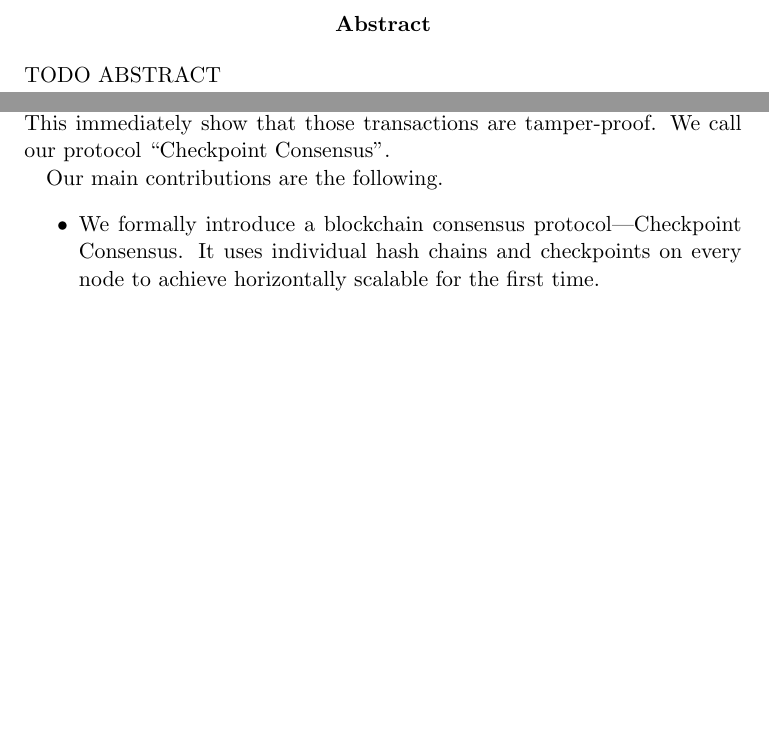
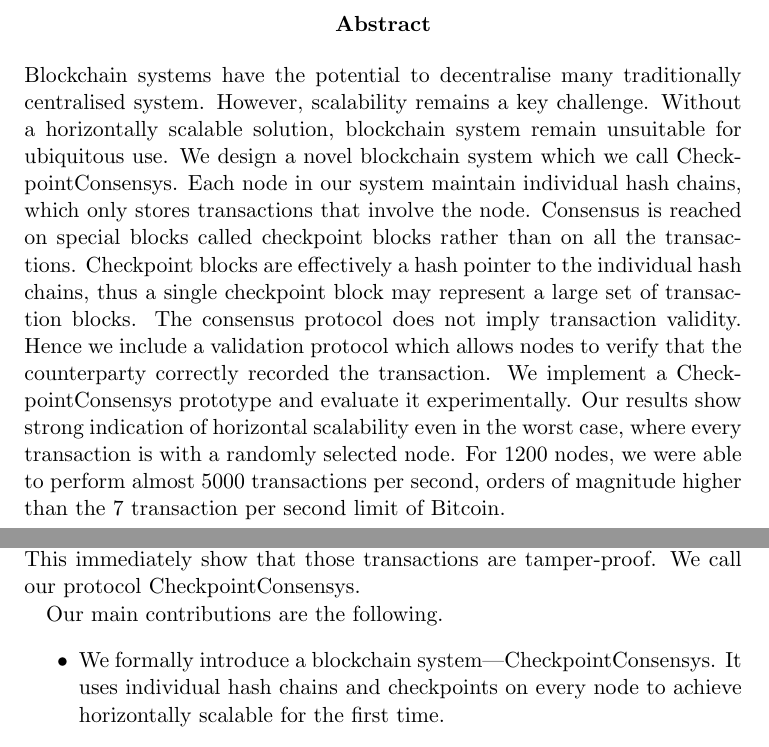
Before and after one commit to kc1212/consensus-thesis, a LaTeX thesis (thesis/thesis.tex, which reads thesis/chapters/ch1-intro.tex, thesis/formalities/abstract.tex): two parts of pages 5 and 13 of 70, joined at a grey line, cut so that both start at the same text, the shorter picture padded with empty space. Compiled offline with pdfLaTeX.

Commit message:
Write abstract

```diff
--- a/thesis/chapters/ch1-intro.tex
+++ b/thesis/chapters/ch1-intro.tex
@@ -101,15 +101,15 @@ but on the state of every chain represented by a single digest, we call this sta
 If a checkpoint of some node is in consensus,
 then that node can proof to any other node that it holds a set of transactions that computes (form a chain) to the checkpoint.
 This immediately show that those transactions are tamper-proof.
-We call our protocol ``Checkpoint Consensus''.
+We call our protocol CheckpointConsensys.
 % TODO mention consensus and trade off?
 
 Our main contributions are the following.
 \begin{itemize}
-    \item We formally introduce a blockchain consensus protocol---Checkpoint Consensus.
+    \item We formally introduce a blockchain system---CheckpointConsensys.
         It uses individual hash chains and checkpoints on every node to achieve
         horizontally scalable for the first time.
-    \item We formally analyse Checkpoint Consensus to ensure correctness as defined in our architecture.
+    \item We formally analyse CheckpointConsensys to ensure correctness as defined in our architecture.
     \item We implement Checkpiont Consensus with experiment with up to 1200 nodes,
         our results show strong evidence of horizontal scalability.
 \end{itemize}
--- a/thesis/formalities/abstract.tex
+++ b/thesis/formalities/abstract.tex
@@ -29,8 +29,26 @@ Dr. ir. J. A. Pouwelse                  & Delft University of Technology \\
 Dr. Z. Erkin                            & Delft University of Technology \\
 \end{tabular}
 
-\begin{abstract} %de abstract bevat alleen een korte samenvatting van de inhoud van het onderzoek
-TODO ABSTRACT
+\begin{abstract}
+% what's the problem?
+Blockchain systems have the potential to decentralise many traditionally centralised system.
+However, scalability remains a key challenge.
+Without a horizontally scalable solution, blockchain system remain unsuitable for ubiquitous use.
+% what's the solution?
+We design a novel blockchain system which we call CheckpointConsensys.
+Each node in our system maintain individual hash chains,
+which only stores transactions that involve the node.
+Consensus is reached on special blocks called checkpoint blocks rather than on all the transactions.
+Checkpoint blocks are effectively a hash pointer to the individual hash chains,
+thus a single checkpoint block may represent a large set of transaction blocks.
+The consensus protocol does not imply transaction validity.
+Hence we include a validation protocol which allows nodes to verify that the counterparty correctly recorded the transaction.
+% how good is the solution?
+We implement a CheckpointConsensys prototype and evaluate it experimentally.
+Our results show strong indication of horizontal scalability even in the worst case,
+where every transaction is with a randomly selected node.
+For 1200 nodes, we were able to perform almost 5000 transactions per second,
+orders of magnitude higher than the 7 transaction per second limit of Bitcoin.
 \end{abstract}
 
 \clearpage
```
Also changed, not shown: thesis/appendices/consensus-example.tex (+1 -1 lines), thesis/chapters/ch3-model.tex (+2 -2 lines), thesis/chapters/ch6-conclusion.tex (+1 -1 lines), thesis/formalities/preface.tex (+1 -1 lines), thesis/thesis.pdf.
